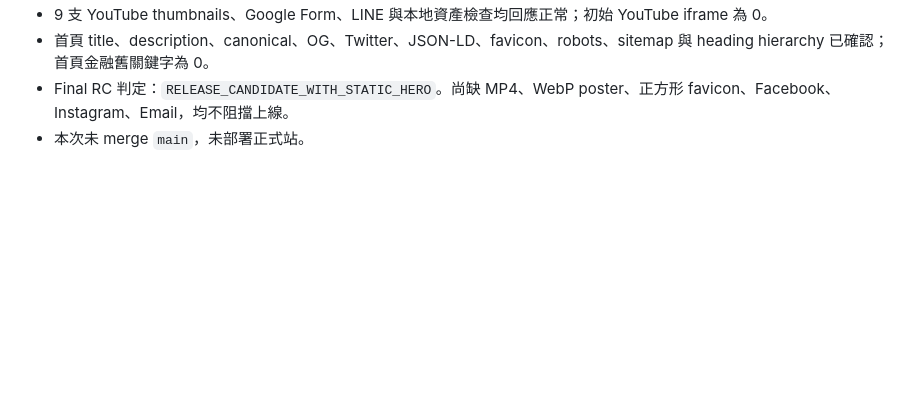
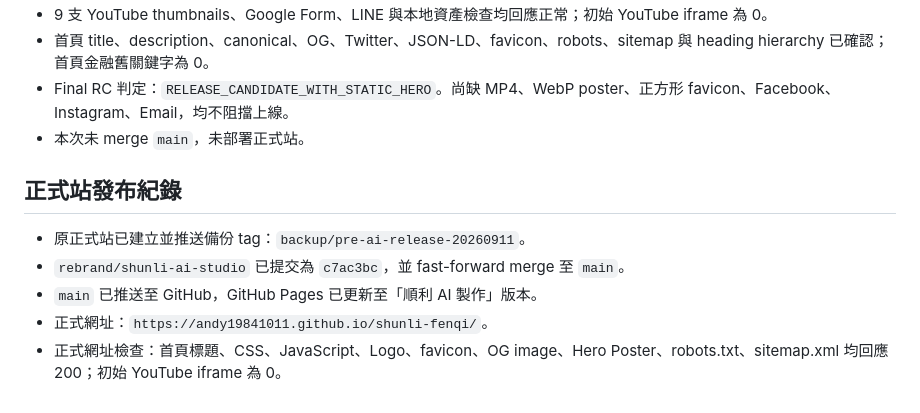
Before and after one commit to andy19841011/shunli-fenqi, a Markdown page: rebrand-change-log.md, the part around the change. GitHub-like rendering; blank space fills up the shorter version.

Commit message:
Document production release and backup

```diff
--- a/rebrand-change-log.md
+++ b/rebrand-change-log.md
@@ -140,3 +140,11 @@
 - 首頁 title、description、canonical、OG、Twitter、JSON-LD、favicon、robots、sitemap 與 heading hierarchy 已確認；首頁金融舊關鍵字為 0。
 - Final RC 判定：`RELEASE_CANDIDATE_WITH_STATIC_HERO`。尚缺 MP4、WebP poster、正方形 favicon、Facebook、Instagram、Email，均不阻擋上線。
 - 本次未 merge `main`，未部署正式站。
+
+## 正式站發布紀錄
+
+- 原正式站已建立並推送備份 tag：`backup/pre-ai-release-20260911`。
+- `rebrand/shunli-ai-studio` 已提交為 `c7ac3bc`，並 fast-forward merge 至 `main`。
+- `main` 已推送至 GitHub，GitHub Pages 已更新至「順利 AI 製作」版本。
+- 正式網址：`https://andy19841011.github.io/shunli-fenqi/`。
+- 正式網址檢查：首頁標題、CSS、JavaScript、Logo、favicon、OG image、Hero Poster、robots.txt、sitemap.xml 均回應 200；初始 YouTube iframe 為 0。
```
